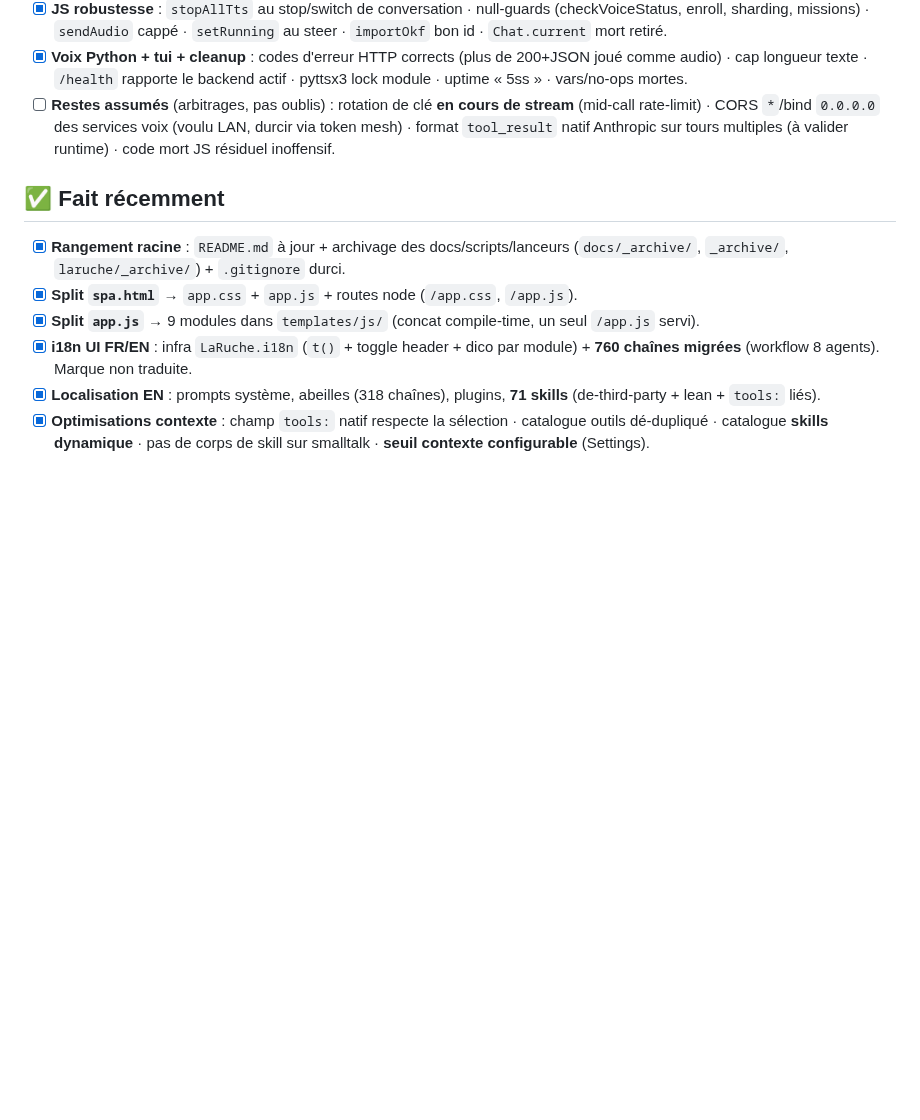
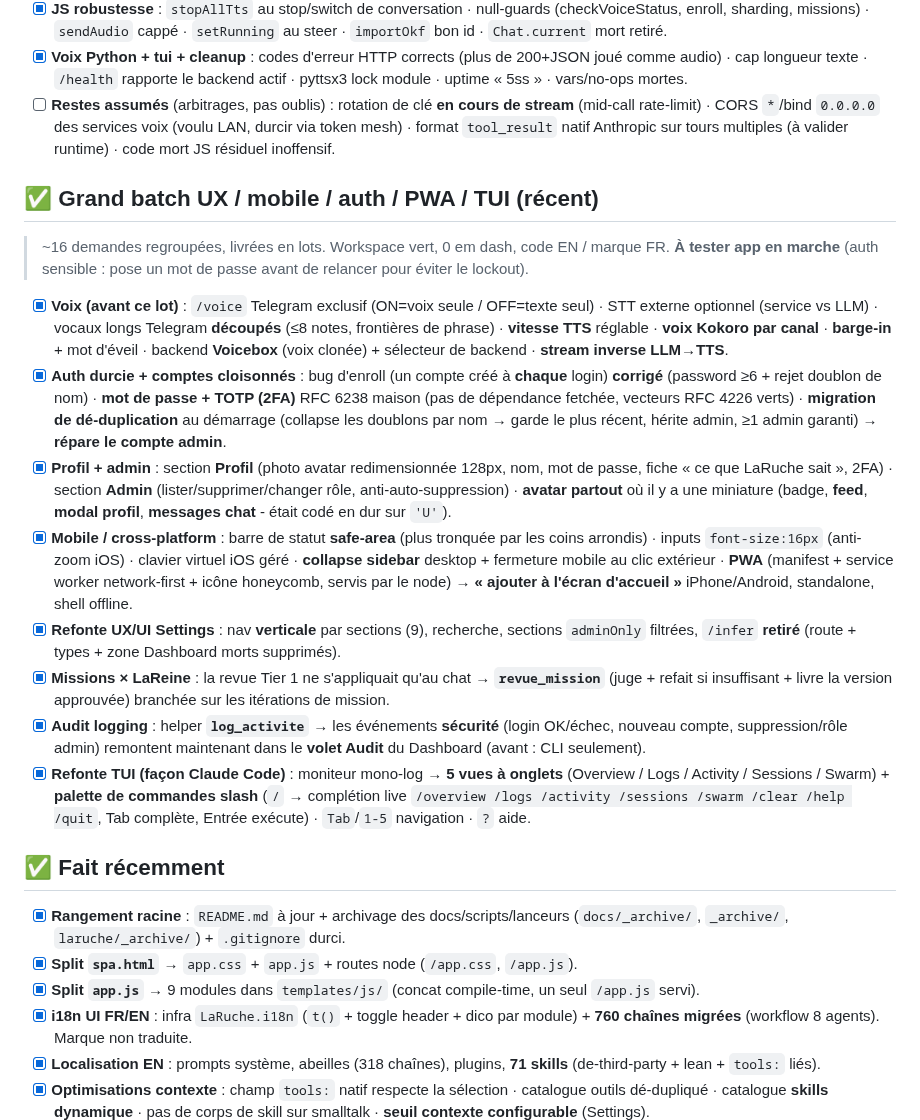
Before and after one commit to infinition/LaRuche, a Markdown page: ROADMAP.md, the part around the change. GitHub-like rendering; blank space fills up the shorter version.

Commit message:
docs(roadmap): record the UX/mobile/auth/PWA/TUI batch
Document the recently shipped batch (voice, hardened auth + TOTP + account dedupe, profile +
admin, avatar everywhere, mobile/PWA, Settings refonte, missions x LaReine review, audit
logging, tabbed TUI with slash commands) and what remains to verify at runtime.

```diff
--- a/ROADMAP.md
+++ b/ROADMAP.md
@@ -74,6 +74,19 @@
 - [x] **JS robustesse** : `stopAllTts` au stop/switch de conversation · null-guards (checkVoiceStatus, enroll, sharding, missions) · `sendAudio` cappé · `setRunning` au steer · `importOkf` bon id · `Chat.current` mort retiré.
 - [x] **Voix Python + tui + cleanup** : codes d'erreur HTTP corrects (plus de 200+JSON joué comme audio) · cap longueur texte · `/health` rapporte le backend actif · pyttsx3 lock module · uptime « 5ss » · vars/no-ops mortes.
 - [ ] **Restes assumés** (arbitrages, pas oublis) : rotation de clé **en cours de stream** (mid-call rate-limit) · CORS `*`/bind `0.0.0.0` des services voix (voulu LAN, durcir via token mesh) · format `tool_result` natif Anthropic sur tours multiples (à valider runtime) · code mort JS résiduel inoffensif.
+
+## ✅ Grand batch UX / mobile / auth / PWA / TUI (récent)
+
+> ~16 demandes regroupées, livrées en lots. Workspace vert, 0 em dash, code EN / marque FR. **À tester app en marche** (auth sensible : pose un mot de passe avant de relancer pour éviter le lockout).
+
+- [x] **Voix (avant ce lot)** : `/voice` Telegram exclusif (ON=voix seule / OFF=texte seul) · STT externe optionnel (service vs LLM) · vocaux longs Telegram **découpés** (≤8 notes, frontières de phrase) · **vitesse TTS** réglable · **voix Kokoro par canal** · **barge-in** + mot d'éveil · backend **Voicebox** (voix clonée) + sélecteur de backend · **stream inverse LLM→TTS**.
+- [x] **Auth durcie + comptes cloisonnés** : bug d'enroll (un compte créé à **chaque** login) **corrigé** (password ≥6 + rejet doublon de nom) · **mot de passe + TOTP (2FA)** RFC 6238 maison (pas de dépendance fetchée, vecteurs RFC 4226 verts) · **migration de dé-duplication** au démarrage (collapse les doublons par nom → garde le plus récent, hérite admin, ≥1 admin garanti) → **répare le compte admin**.
+- [x] **Profil + admin** : section **Profil** (photo avatar redimensionnée 128px, nom, mot de passe, fiche « ce que LaRuche sait », 2FA) · section **Admin** (lister/supprimer/changer rôle, anti-auto-suppression) · **avatar partout** où il y a une miniature (badge, **feed**, **modal profil**, **messages chat** - était codé en dur sur `'U'`).
+- [x] **Mobile / cross-platform** : barre de statut **safe-area** (plus tronquée par les coins arrondis) · inputs `font-size:16px` (anti-zoom iOS) · clavier virtuel iOS géré · **collapse sidebar** desktop + fermeture mobile au clic extérieur · **PWA** (manifest + service worker network-first + icône honeycomb, servis par le node) → **« ajouter à l'écran d'accueil »** iPhone/Android, standalone, shell offline.
+- [x] **Refonte UX/UI Settings** : nav **verticale** par sections (9), recherche, sections `adminOnly` filtrées, `/infer` **retiré** (route + types + zone Dashboard morts supprimés).
+- [x] **Missions × LaReine** : la revue Tier 1 ne s'appliquait qu'au chat → **`revue_mission`** (juge + refait si insuffisant + livre la version approuvée) branchée sur les itérations de mission.
+- [x] **Audit logging** : helper **`log_activite`** → les événements **sécurité** (login OK/échec, nouveau compte, suppression/rôle admin) remontent maintenant dans le **volet Audit** du Dashboard (avant : CLI seulement).
+- [x] **Refonte TUI (façon Claude Code)** : moniteur mono-log → **5 vues à onglets** (Overview / Logs / Activity / Sessions / Swarm) + **palette de commandes slash** (`/` → complétion live `/overview /logs /activity /sessions /swarm /clear /help /quit`, Tab complète, Entrée exécute) · `Tab`/`1-5` navigation · `?` aide.
 
 ## ✅ Fait récemment
 - [x] **Rangement racine** : `README.md` à jour + archivage des docs/scripts/lanceurs (`docs/_archive/`, `_archive/`, `laruche/_archive/`) + `.gitignore` durci.
```
